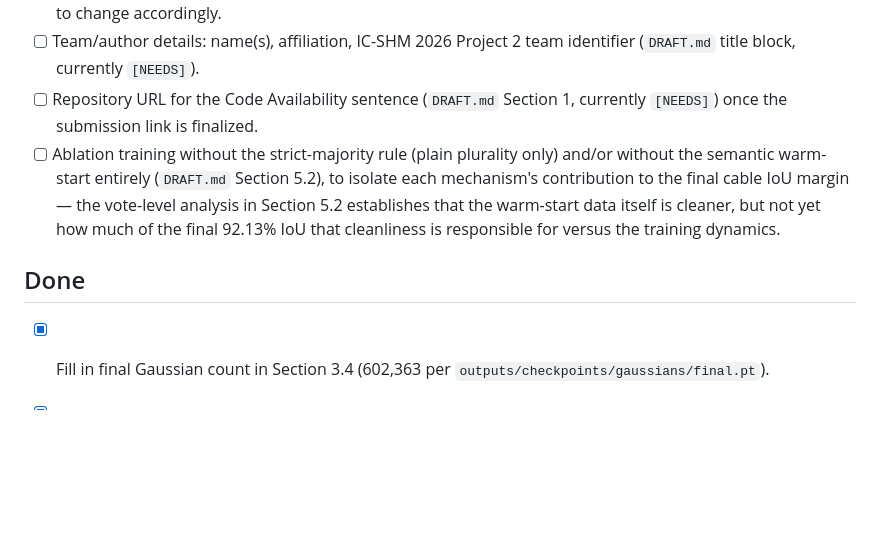
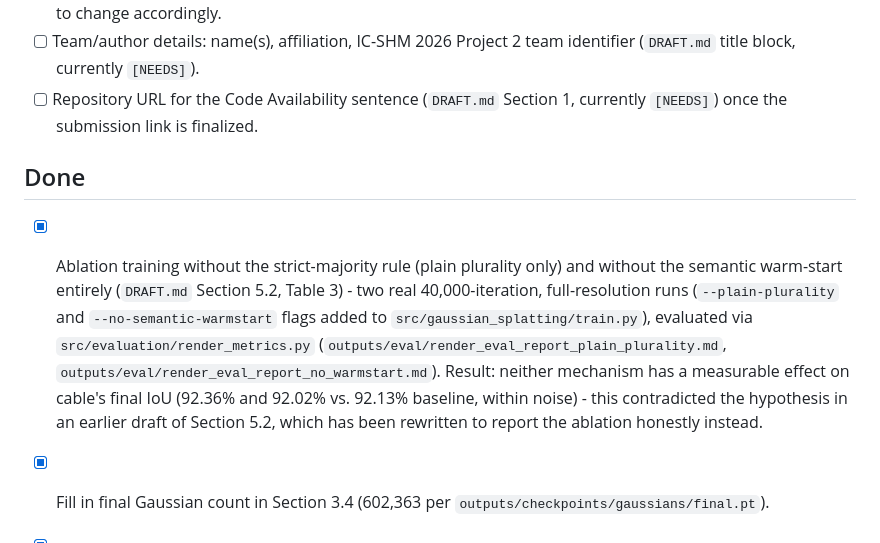
Before and after one commit to zeki-aitech/ic-shm-2026-project-2, a Markdown page: paper/DRAFTING_NOTES.md, the part around the change. Rendered like a GitHub page; blank space fills up the shorter version.

```diff
--- a/paper/DRAFTING_NOTES.md
+++ b/paper/DRAFTING_NOTES.md
@@ -18,13 +18,17 @@ it once the paper is finalized and submitted — it is not part of the paper its
   (`DRAFT.md` title block, currently `[NEEDS]`).
 - [ ] Repository URL for the Code Availability sentence (`DRAFT.md` Section 1, currently
   `[NEEDS]`) once the submission link is finalized.
-- [ ] Ablation training without the strict-majority rule (plain plurality only) and/or without
-  the semantic warm-start entirely (`DRAFT.md` Section 5.2), to isolate each mechanism's
-  contribution to the final cable IoU margin — the vote-level analysis in Section 5.2
-  establishes that the warm-start data itself is cleaner, but not yet how much of the final
-  92.13% IoU that cleanliness is responsible for versus the training dynamics.
+## Done
 
-## Done
+- [x] Ablation training without the strict-majority rule (plain plurality only) and without
+  the semantic warm-start entirely (`DRAFT.md` Section 5.2, Table 3) - two real 40,000-iteration,
+  full-resolution runs (`--plain-plurality` and `--no-semantic-warmstart` flags added to
+  `src/gaussian_splatting/train.py`), evaluated via `src/evaluation/render_metrics.py`
+  (`outputs/eval/render_eval_report_plain_plurality.md`,
+  `outputs/eval/render_eval_report_no_warmstart.md`). Result: neither mechanism has a
+  measurable effect on cable's final IoU (92.36% and 92.02% vs. 92.13% baseline, within noise) -
+  this contradicted the hypothesis in an earlier draft of Section 5.2, which has been rewritten
+  to report the ablation honestly instead.
 
 - [x] Fill in final Gaussian count in Section 3.4 (602,363 per
   `outputs/checkpoints/gaussians/final.pt`).
```
Also changed, not shown: paper/DRAFT.md (+62 -22 lines).
